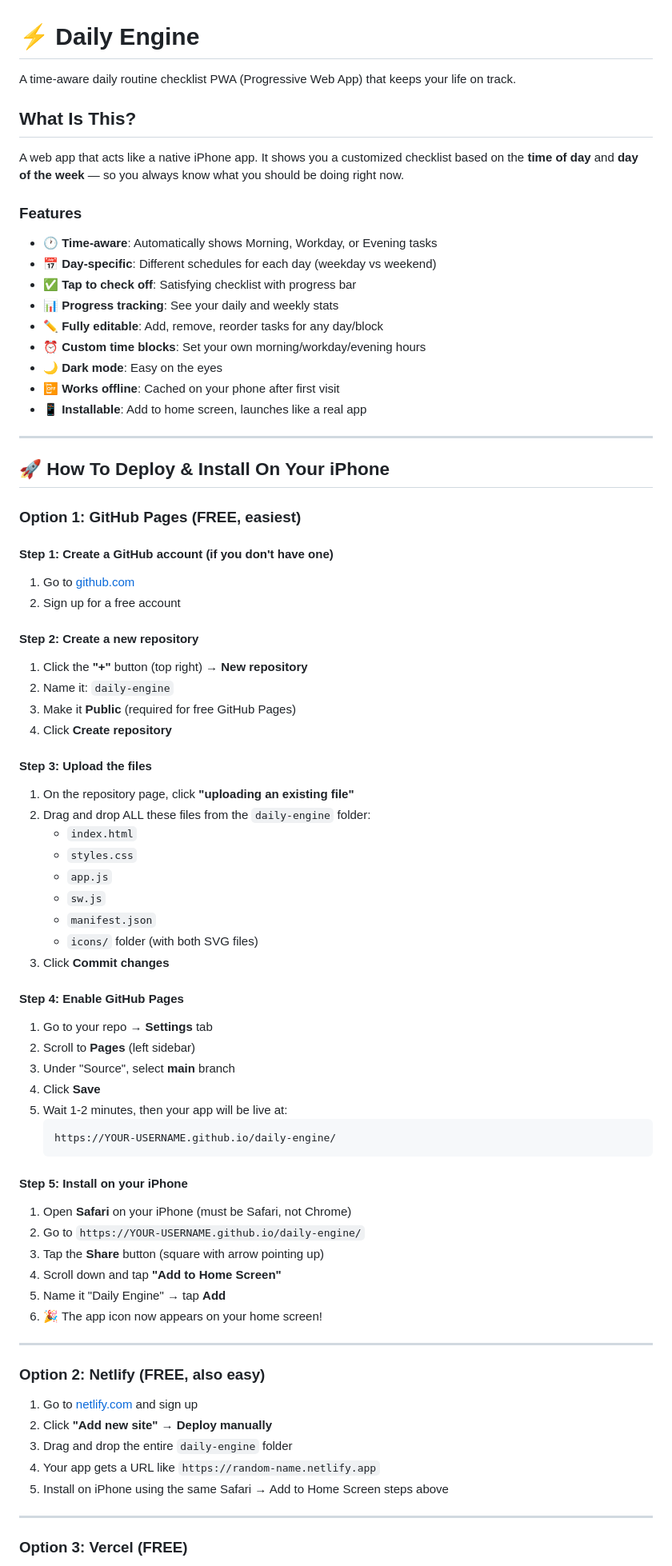
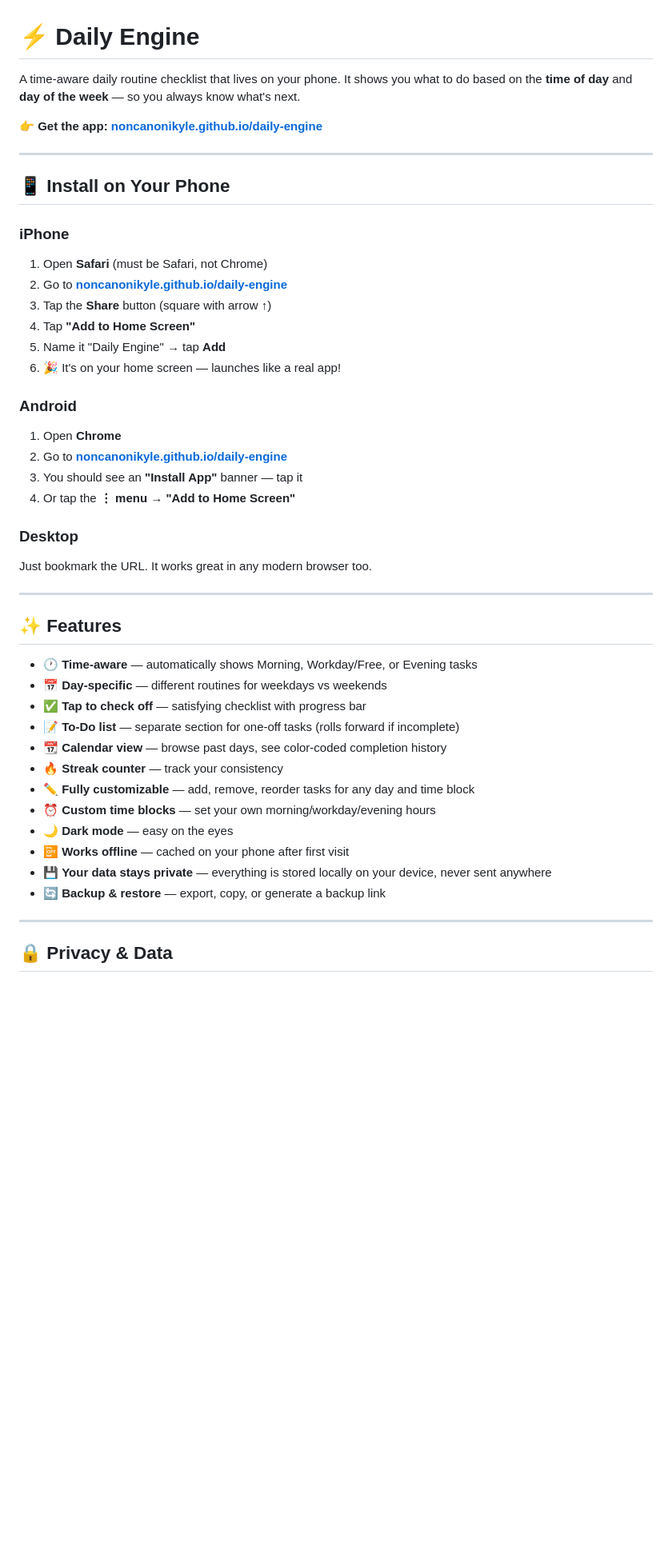
Before and after one commit to noncanonikyle/daily-engine, a Markdown page: README.md, the part around one of its changes. Shown at 80% size. GitHub-like rendering; blank space fills up the shorter version.

Commit message:
Rewrite README as user-facing guide

````diff
--- a/README.md
+++ b/README.md
@@ -1,78 +1,48 @@
 # ⚡ Daily Engine
 
-A time-aware daily routine checklist PWA (Progressive Web App) that keeps your life on track.
+A time-aware daily routine checklist that lives on your phone. It shows you what to do based on the **time of day** and **day of the week** — so you always know what's next.
 
-## What Is This?
-
-A web app that acts like a native iPhone app. It shows you a customized checklist based on the **time of day** and **day of the week** — so you always know what you should be doing right now.
-
-### Features
-- 🕐 **Time-aware**: Automatically shows Morning, Workday, or Evening tasks
-- 📅 **Day-specific**: Different schedules for each day (weekday vs weekend)
-- ✅ **Tap to check off**: Satisfying checklist with progress bar
-- 📊 **Progress tracking**: See your daily and weekly stats
-- ✏️ **Fully editable**: Add, remove, reorder tasks for any day/block
-- ⏰ **Custom time blocks**: Set your own morning/workday/evening hours
-- 🌙 **Dark mode**: Easy on the eyes
-- 📴 **Works offline**: Cached on your phone after first visit
-- 📱 **Installable**: Add to home screen, launches like a real app
+**👉 Get the app: [noncanonikyle.github.io/daily-engine](https://noncanonikyle.github.io/daily-engine/)**
 
 ---
 
-## 🚀 How To Deploy & Install On Your iPhone
+## 📱 Install on Your Phone
 
-### Option 1: GitHub Pages (FREE, easiest)
+### iPhone
+1. Open **Safari** (must be Safari, not Chrome)
+2. Go to **[noncanonikyle.github.io/daily-engine](https://noncanonikyle.github.io/daily-engine/)**
+3. Tap the **Share** button (square with arrow ↑)
+4. Tap **"Add to Home Screen"**
+5. Name it "Daily Engine" → tap **Add**
+6. 🎉 It's on your home screen — launches like a real app!
 
-#### Step 1: Create a GitHub account (if you don't have one)
-1. Go to [github.com](https://github.com)
-2. Sign up for a free account
+### Android
+1. Open **Chrome**
+2. Go to **[noncanonikyle.github.io/daily-engine](https://noncanonikyle.github.io/daily-engine/)**
+3. You should see an **"Install App"** banner — tap it
+4. Or tap the **⋮ menu** → **"Add to Home Screen"**
 
-#### Step 2: Create a new repository
-1. Click the **"+"** button (top right) → **New repository**
-2. Name it: `daily-engine`
-3. Make it **Public** (required for free GitHub Pages)
-4. Click **Create repository**
-
-#### Step 3: Upload the files
-1. On the repository page, click **"uploading an existing file"**
-2. Drag and drop ALL these files from the `daily-engine` folder:
-   - `index.html`
-   - `styles.css`
-   - `app.js`
-   - `sw.js`
-   - `manifest.json`
-   - `icons/` folder (with both SVG files)
-3. Click **Commit changes**
-
-#### Step 4: Enable GitHub Pages
-1. Go to your repo → **Settings** tab
-2. Scroll to **Pages** (left sidebar)
-3. Under "Source", select **main** branch
-4. Click **Save**
-5. Wait 1-2 minutes, then your app will be live at:
-   ```
-   https://YOUR-USERNAME.github.io/daily-engine/
-   ```
-
-#### Step 5: Install on your iPhone
-1. Open **Safari** on your iPhone (must be Safari, not Chrome)
-2. Go to `https://YOUR-USERNAME.github.io/daily-engine/`
-3. Tap the **Share** button (square with arrow pointing up)
-4. Scroll down and tap **"Add to Home Screen"**
-5. Name it "Daily Engine" → tap **Add**
-6. 🎉 The app icon now appears on your home screen!
+### Desktop
+Just bookmark the URL. It works great in any modern browser too.
 
 ---
 
-### Option 2: Netlify (FREE, also easy)
+## ✨ Features
 
-1. Go to [netlify.com](https://www.netlify.com) and sign up
-2. Click **"Add new site"** → **Deploy manually**
-3. Drag and drop the entire `daily-engine` folder
-4. Your app gets a URL like `https://random-name.netlify.app`
-5. Install on iPhone using the same Safari → Add to Home Screen steps above
+- 🕐 **Time-aware** — automatically shows Morning, Workday/Free, or Evening tasks
+- 📅 **Day-specific** — different routines for weekdays vs weekends
+- ✅ **Tap to check off** — satisfying checklist with progress bar
+- 📝 **To-Do list** — separate section for one-off tasks (rolls forward if incomplete)
+- 📆 **Calendar view** — browse past days, see color-coded completion history
+- 🔥 **Streak counter** — track your consistency
+- ✏️ **Fully customizable** — add, remove, reorder tasks for any day and time block
+- ⏰ **Custom time blocks** — set your own morning/workday/evening hours
+- 🌙 **Dark mode** — easy on the eyes
+- 📴 **Works offline** — cached on your phone after first visit
+- 💾 **Your data stays private** — everything is stored locally on your device, never sent anywhere
+- 🔄 **Backup & restore** — export, copy, or generate a backup link
 
 ---
 
-### Option 3: Vercel (FREE)
+## 🔒 Privacy & Data
 
````
Also changed, not shown: other parts of README.md (+37 -48 lines).
